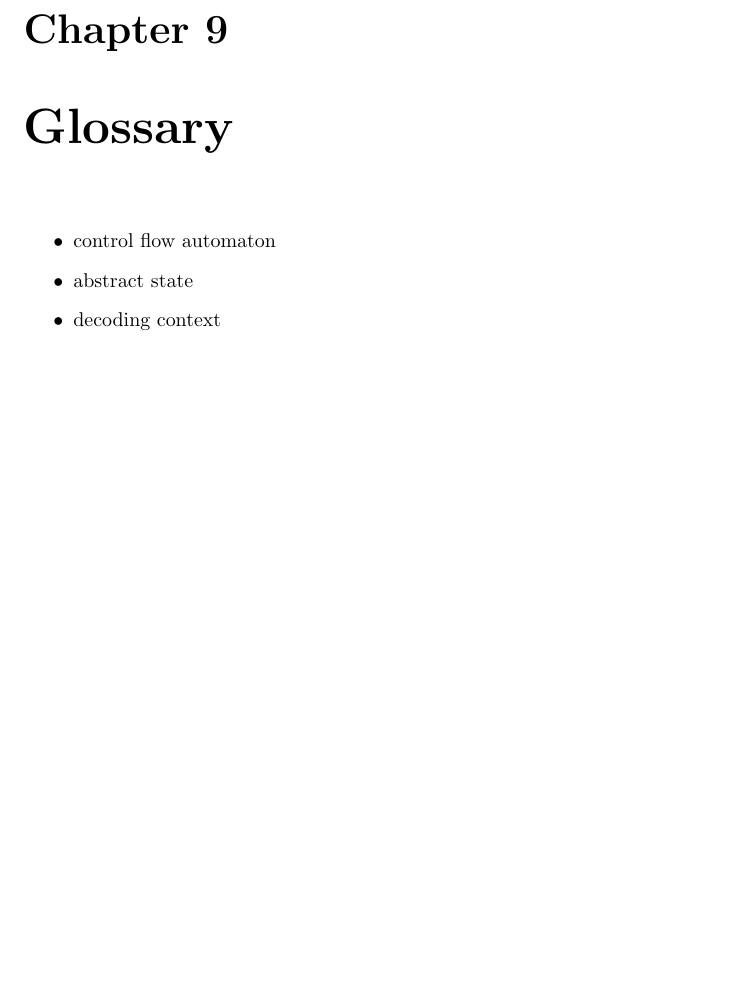
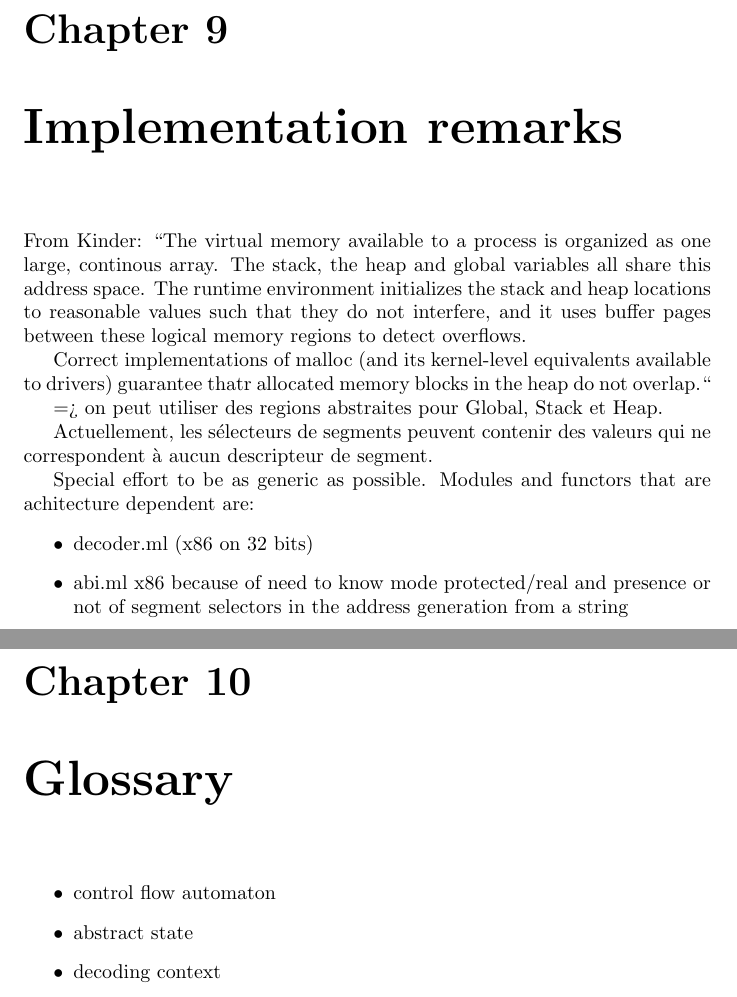
Before and after one commit to airbus-seclab/bincat, a LaTeX document (doc/manual/bincat_manual.tex): part of page 12 of 12 before the commit and two parts of pages 12 and 13 of 13 after it, the two joined at a grey line, cut so that both start at the same text, the shorter picture padded with empty space. Compiled offline with pdfLaTeX.

```diff
--- a/doc/manual/bincat_manual.tex
+++ b/doc/manual/bincat_manual.tex
@@ -175,6 +175,33 @@
 \section{Breakpoints}
 \section{Backtracking}
 
+\chapter{Implementation remarks}
+
+From Kinder:
+``The virtual memory available to a process is organized as one large,
+continous array. The stack, the heap and global variables all share
+this address space. The runtime environment initializes the stack and
+heap locations to reasonable values such that they do not interfere,
+and it uses buffer pages between these logical memory regions to
+detect overflows.
+
+Correct implementations of malloc (and its kernel-level equivalents
+available to drivers) guarantee thatr allocated memory blocks in the
+heap do not overlap.``
+
+=> on peut utiliser des regions abstraites pour Global, Stack et Heap.
+
+Actuellement, les sélecteurs de segments peuvent contenir des valeurs
+qui ne correspondent à aucun descripteur de segment.
+
+Special effort to be as generic as possible.
+Modules and functors that are achitecture dependent are:
+\begin{itemize}
+\item decoder.ml (x86 on 32 bits)
+\item abi.ml x86 because of need to know mode protected/real and
+  presence or not of segment selectors in the address generation from
+  a string
+\end{itemize}
 \chapter{Glossary}
 \begin{itemize}
 \item control flow automaton
```
Also changed, not shown: ocaml/src/Makefile, doc/manual/bincat_manual.tex (1 more changed lines), 18 other files.
